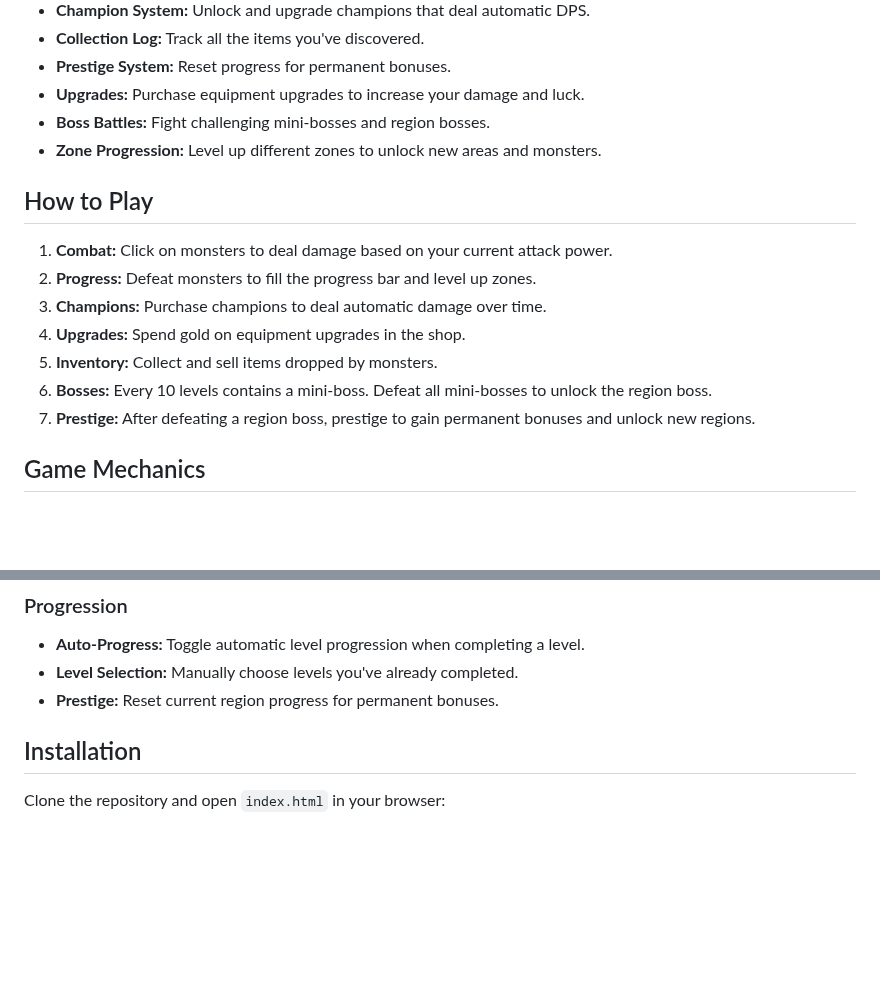
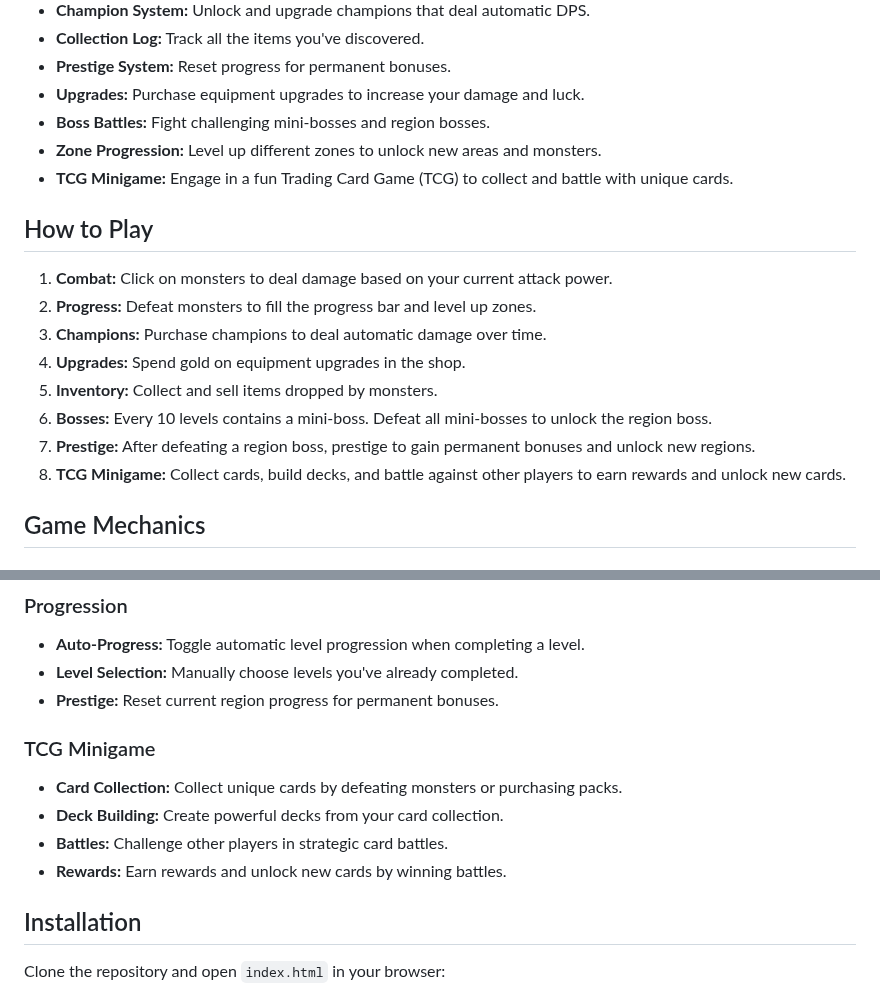
Before and after one commit to zwaper/IdleGilenor, a Markdown page: README.MD, 2 parts joined by grey strips. Drawn GitHub-style; blank space fills up the shorter version.

```diff
--- a/README.MD
+++ b/README.MD
@@ -34,6 +34,7 @@
 - **Upgrades:** Purchase equipment upgrades to increase your damage and luck.
 - **Boss Battles:** Fight challenging mini-bosses and region bosses.
 - **Zone Progression:** Level up different zones to unlock new areas and monsters.
+- **TCG Minigame:** Engage in a fun Trading Card Game (TCG) to collect and battle with unique cards.
 
 ## How to Play
 
@@ -44,6 +45,7 @@
 5. **Inventory:** Collect and sell items dropped by monsters.
 6. **Bosses:** Every 10 levels contains a mini-boss. Defeat all mini-bosses to unlock the region boss.
 7. **Prestige:** After defeating a region boss, prestige to gain permanent bonuses and unlock new regions.
+8. **TCG Minigame:** Collect cards, build decks, and battle against other players to earn rewards and unlock new cards.
 
 ## Game Mechanics
 
@@ -68,6 +70,13 @@ Each region contains multiple zones with unique monsters and drops. Complete all
 - **Auto-Progress:** Toggle automatic level progression when completing a level.
 - **Level Selection:** Manually choose levels you've already completed.
 - **Prestige:** Reset current region progress for permanent bonuses.
+
+### TCG Minigame
+
+- **Card Collection:** Collect unique cards by defeating monsters or purchasing packs.
+- **Deck Building:** Create powerful decks from your card collection.
+- **Battles:** Challenge other players in strategic card battles.
+- **Rewards:** Earn rewards and unlock new cards by winning battles.
 
 ## Installation
 
```
